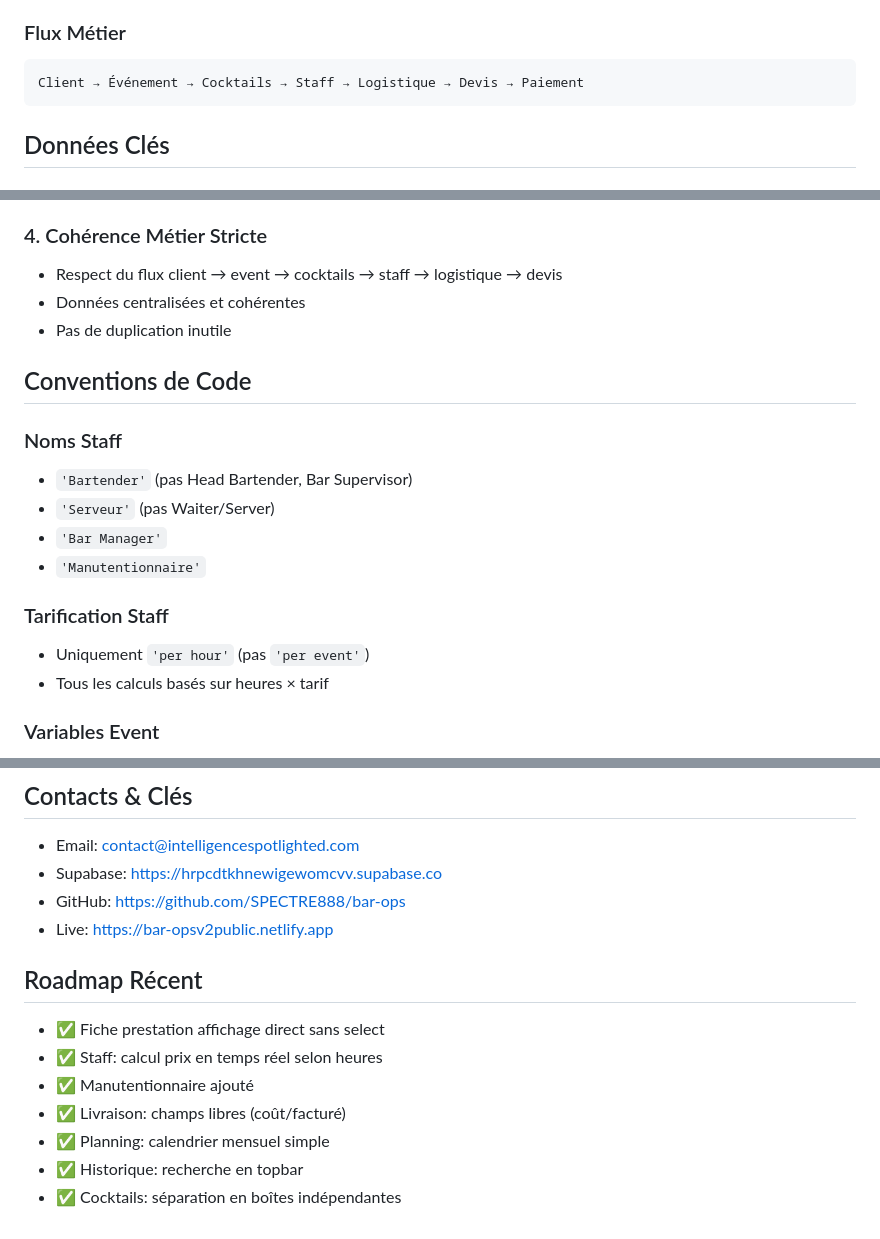
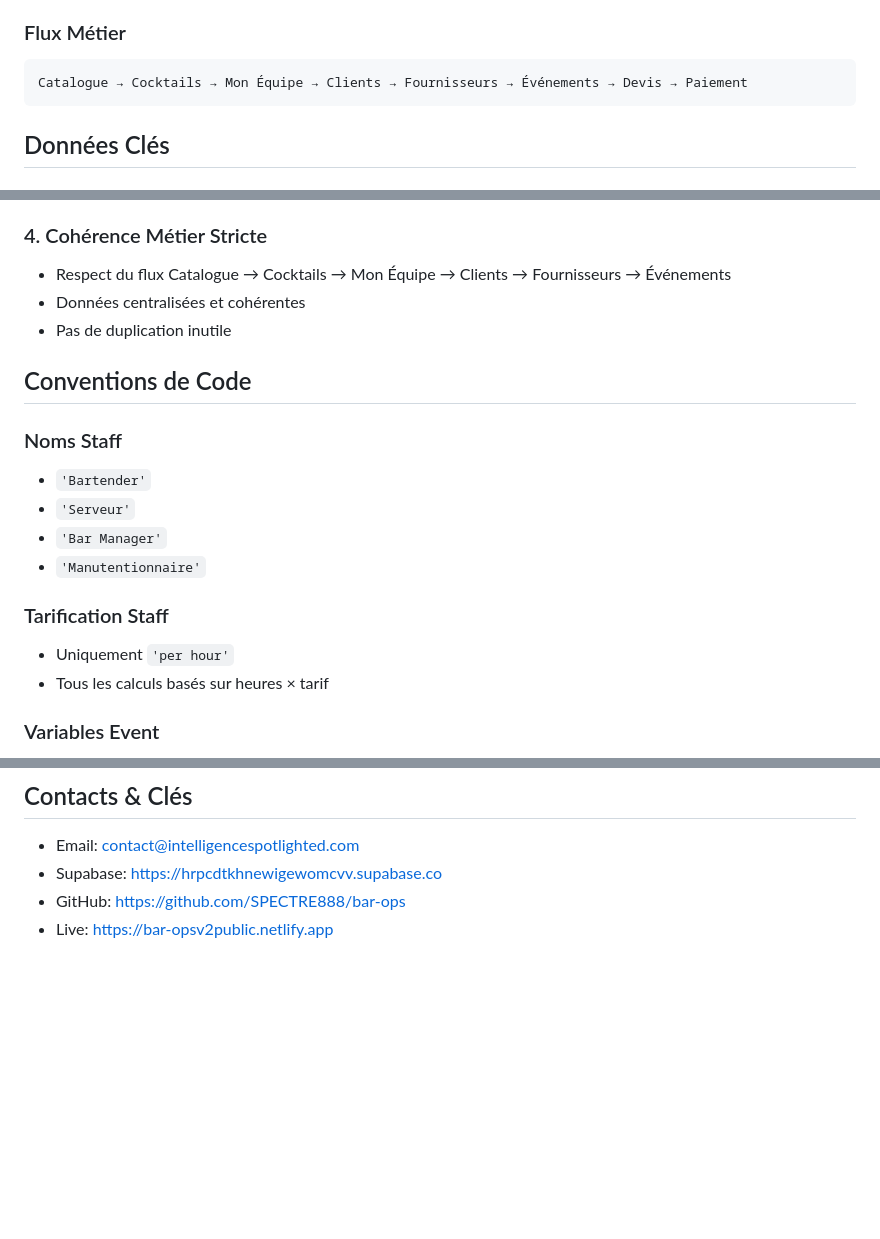
Before and after one commit to SPECTRE888/ops-platform, a Markdown page: apps/bar-ops/PROJECT_CONTEXT.md, 3 parts joined by grey strips. Rendered like a GitHub page; blank space fills up the shorter version.

Commit message:
docs: update PROJECT_CONTEXT.md to match live site structure
- Update business flow to reflect actual sidebar menu order
- Simplify staff naming conventions (remove explanations)
- Remove outdated roadmap

Co-Authored-By: Claude Haiku 4.5 <noreply@anthropic.com>

````diff
--- a/apps/bar-ops/PROJECT_CONTEXT.md
+++ b/apps/bar-ops/PROJECT_CONTEXT.md
@@ -23,7 +23,7 @@ Plateforme simple et fiable pour gérer l'organisation complète d'événements
 
 ### Flux Métier
 ```
-Client → Événement → Cocktails → Staff → Logistique → Devis → Paiement
+Catalogue → Cocktails → Mon Équipe → Clients → Fournisseurs → Événements → Devis → Paiement
 ```
 
 ## Données Clés
@@ -80,20 +80,20 @@ Client → Événement → Cocktails → Staff → Logistique → Devis → Paie
 - Code existant préservé sauf refonte explicite
 
 ### 4. Cohérence Métier Stricte
-- Respect du flux client → event → cocktails → staff → logistique → devis
+- Respect du flux Catalogue → Cocktails → Mon Équipe → Clients → Fournisseurs → Événements
 - Données centralisées et cohérentes
 - Pas de duplication inutile
 
 ## Conventions de Code
 
 ### Noms Staff
-- `'Bartender'` (pas Head Bartender, Bar Supervisor)
-- `'Serveur'` (pas Waiter/Server)
+- `'Bartender'`
+- `'Serveur'`
 - `'Bar Manager'`
 - `'Manutentionnaire'`
 
 ### Tarification Staff
-- Uniquement `'per hour'` (pas `'per event'`)
+- Uniquement `'per hour'`
 - Tous les calculs basés sur heures × tarif
 
 ### Variables Event
@@ -134,12 +134,3 @@ git push origin main
 - Supabase: https://hrpcdtkhnewigewomcvv.supabase.co
 - GitHub: https://github.com/SPECTRE888/bar-ops
 - Live: https://bar-opsv2public.netlify.app
-
-## Roadmap Récent
-- ✅ Fiche prestation affichage direct sans select
-- ✅ Staff: calcul prix en temps réel selon heures
-- ✅ Manutentionnaire ajouté
-- ✅ Livraison: champs libres (coût/facturé)
-- ✅ Planning: calendrier mensuel simple
-- ✅ Historique: recherche en topbar
-- ✅ Cocktails: séparation en boîtes indépendantes
````
